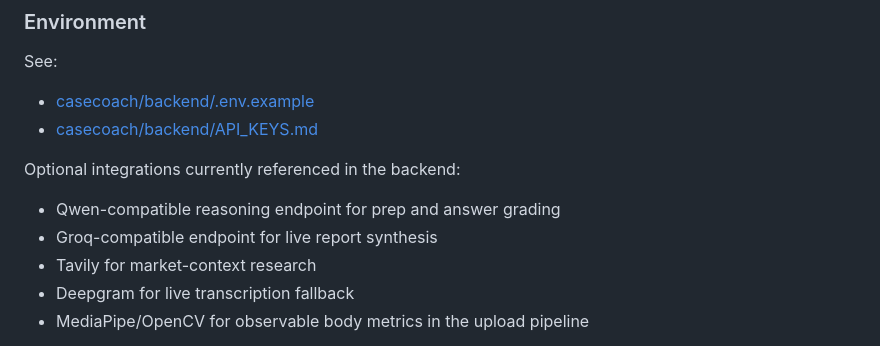
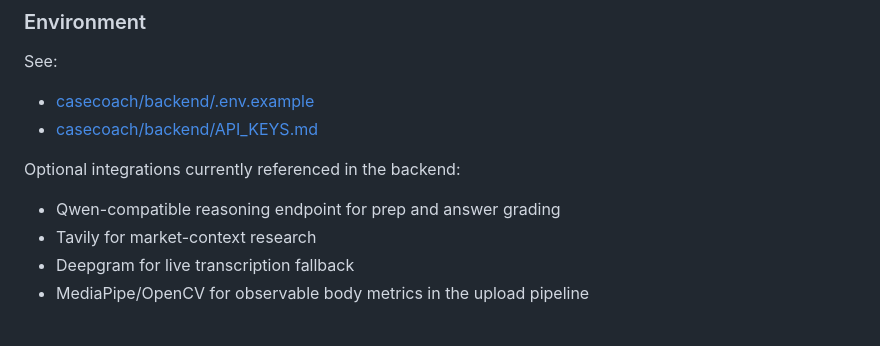
Before and after one commit to Haris-N34/Enti-Final-Project, a Markdown page: README.md, the part around the change. Rendered like a GitHub page.

Commit message:
Remove Groq-compatible endpoint from README

```diff
--- a/README.md
+++ b/README.md
@@ -135,7 +135,6 @@ See:
 Optional integrations currently referenced in the backend:
 
 - Qwen-compatible reasoning endpoint for prep and answer grading
-- Groq-compatible endpoint for live report synthesis
 - Tavily for market-context research
 - Deepgram for live transcription fallback
 - MediaPipe/OpenCV for observable body metrics in the upload pipeline
```
